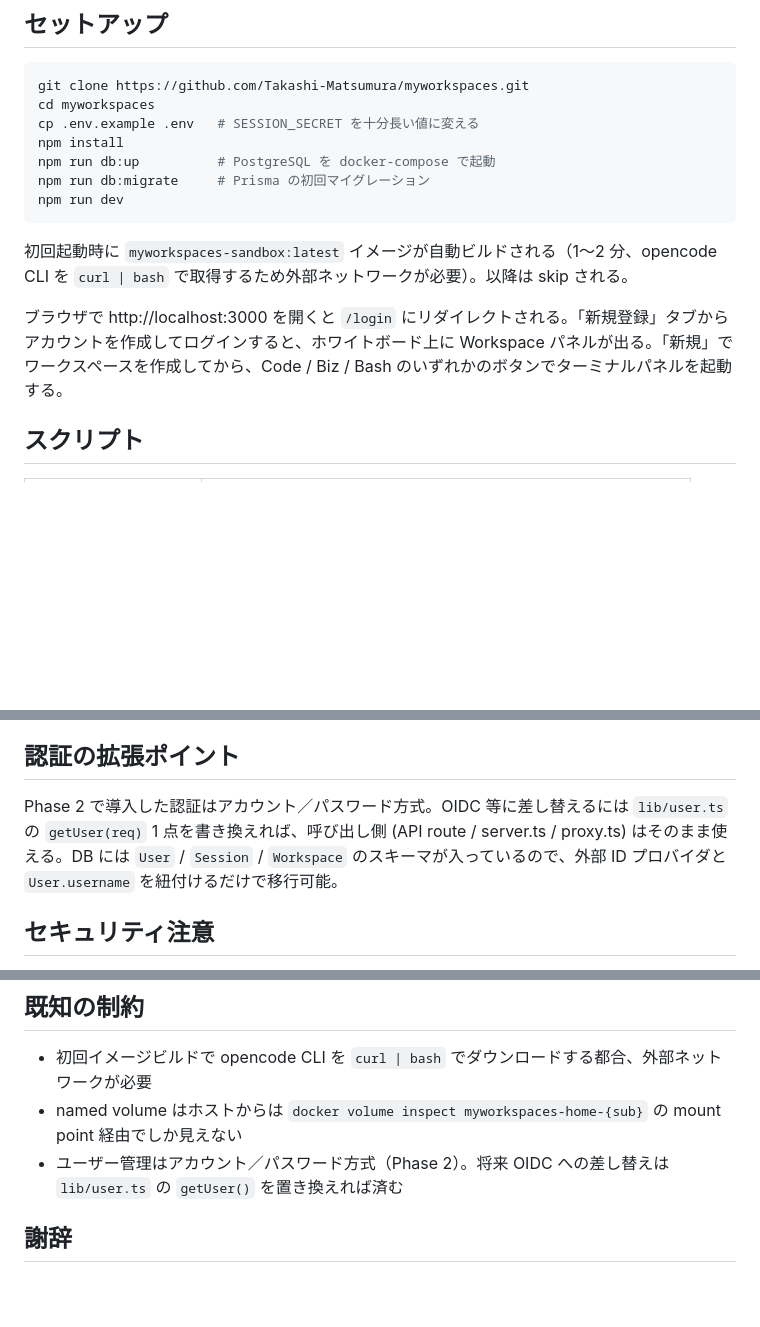
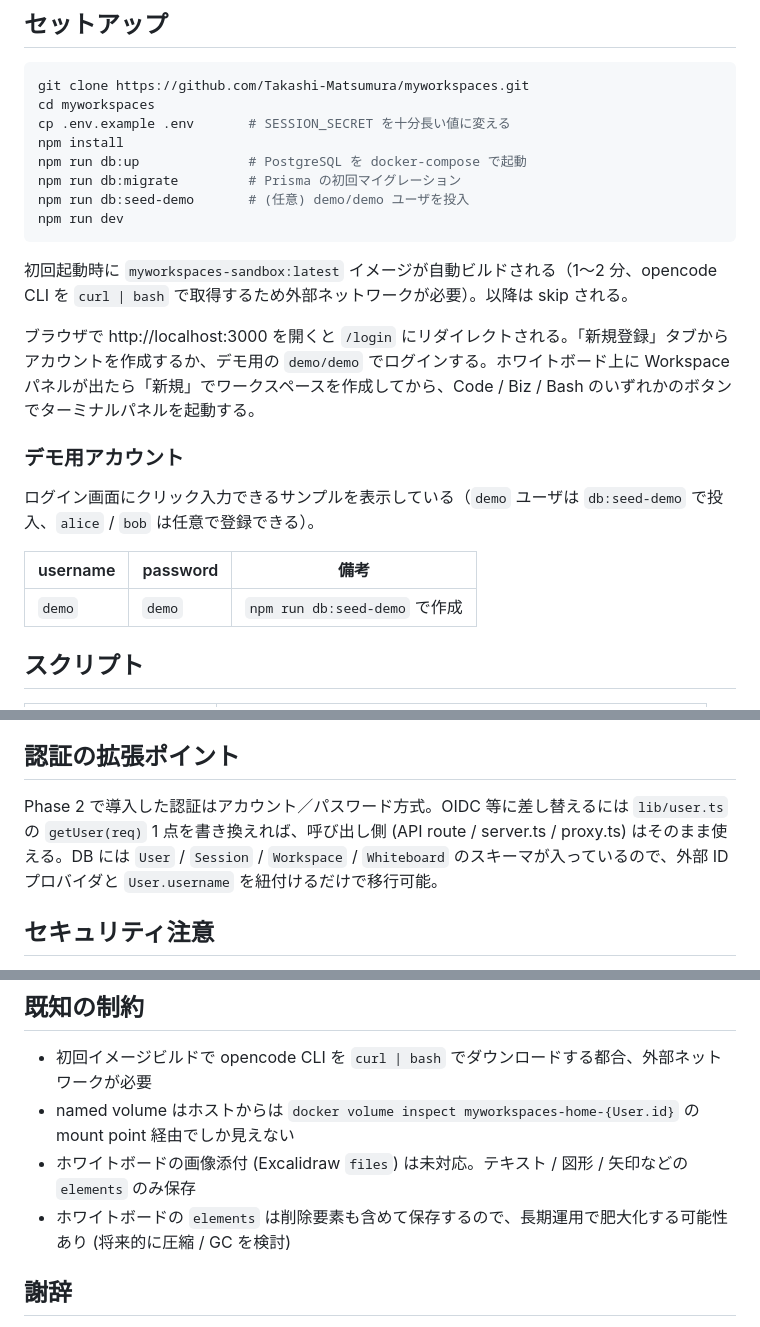
Before and after one commit to Takashi-Matsumura/myworkspaces, a Markdown page: README.md, 3 parts joined by grey strips. Drawn GitHub-style; blank space fills up the shorter version.

````diff
--- a/README.md
+++ b/README.md
@@ -55,16 +65,25 @@ Browser
 ```bash
 git clone https://github.com/Takashi-Matsumura/myworkspaces.git
 cd myworkspaces
-cp .env.example .env   # SESSION_SECRET を十分長い値に変える
+cp .env.example .env       # SESSION_SECRET を十分長い値に変える
 npm install
-npm run db:up          # PostgreSQL を docker-compose で起動
-npm run db:migrate     # Prisma の初回マイグレーション
+npm run db:up              # PostgreSQL を docker-compose で起動
+npm run db:migrate         # Prisma の初回マイグレーション
+npm run db:seed-demo       # (任意) demo/demo ユーザを投入
 npm run dev
 ```
 
 初回起動時に `myworkspaces-sandbox:latest` イメージが自動ビルドされる（1〜2 分、opencode CLI を `curl | bash` で取得するため外部ネットワークが必要）。以降は skip される。
 
-ブラウザで http://localhost:3000 を開くと `/login` にリダイレクトされる。「新規登録」タブからアカウントを作成してログインすると、ホワイトボード上に Workspace パネルが出る。「新規」でワークスペースを作成してから、Code / Biz / Bash のいずれかのボタンでターミナルパネルを起動する。
+ブラウザで http://localhost:3000 を開くと `/login` にリダイレクトされる。「新規登録」タブからアカウントを作成するか、デモ用の `demo/demo` でログインする。ホワイトボード上に Workspace パネルが出たら「新規」でワークスペースを作成してから、Code / Biz / Bash のいずれかのボタンでターミナルパネルを起動する。
+
+### デモ用アカウント
+
+ログイン画面にクリック入力できるサンプルを表示している（`demo` ユーザは `db:seed-demo` で投入、`alice` / `bob` は任意で登録できる）。
+
+| username | password | 備考 |
+|---|---|---|
+| `demo` | `demo` | `npm run db:seed-demo` で作成 |
 
 ## スクリプト
 
@@ -121,7 +153,7 @@ WebSocket: `GET /ws/pty?cwd=<path>&cmd=opencode|shell&sessionId=<optional>` —
 
 ## 認証の拡張ポイント
 
-Phase 2 で導入した認証はアカウント／パスワード方式。OIDC 等に差し替えるには `lib/user.ts` の `getUser(req)` 1 点を書き換えれば、呼び出し側 (API route / server.ts / proxy.ts) はそのまま使える。DB には `User` / `Session` / `Workspace` のスキーマが入っているので、外部 ID プロバイダと `User.username` を紐付けるだけで移行可能。
+Phase 2 で導入した認証はアカウント／パスワード方式。OIDC 等に差し替えるには `lib/user.ts` の `getUser(req)` 1 点を書き換えれば、呼び出し側 (API route / server.ts / proxy.ts) はそのまま使える。DB には `User` / `Session` / `Workspace` / `Whiteboard` のスキーマが入っているので、外部 ID プロバイダと `User.username` を紐付けるだけで移行可能。
 
 ## セキュリティ注意
 
@@ -135,8 +167,9 @@ Phase 2 で導入した認証はアカウント／パスワード方式。OIDC
 ## 既知の制約
 
 - 初回イメージビルドで opencode CLI を `curl | bash` でダウンロードする都合、外部ネットワークが必要
-- named volume はホストからは `docker volume inspect myworkspaces-home-{sub}` の mount point 経由でしか見えない
-- ユーザー管理はアカウント／パスワード方式（Phase 2）。将来 OIDC への差し替えは `lib/user.ts` の `getUser()` を置き換えれば済む
+- named volume はホストからは `docker volume inspect myworkspaces-home-{User.id}` の mount point 経由でしか見えない
+- ホワイトボードの画像添付 (Excalidraw `files`) は未対応。テキスト / 図形 / 矢印などの `elements` のみ保存
+- ホワイトボードの `elements` は削除要素も含めて保存するので、長期運用で肥大化する可能性あり (将来的に圧縮 / GC を検討)
 
 ## 謝辞
 
````
Also changed, not shown: other parts of README.md (+38 -15 lines).
